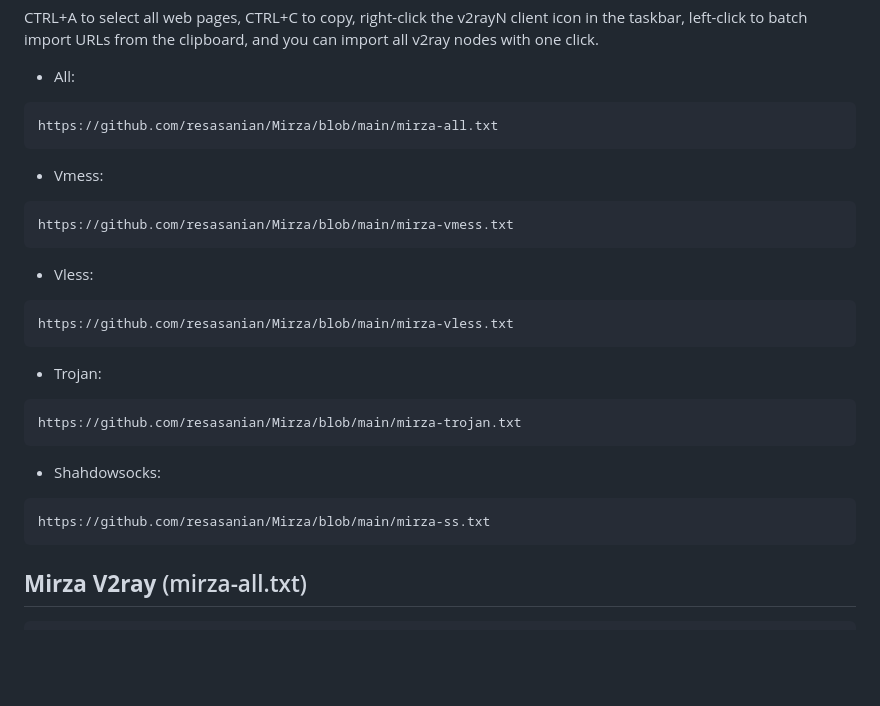
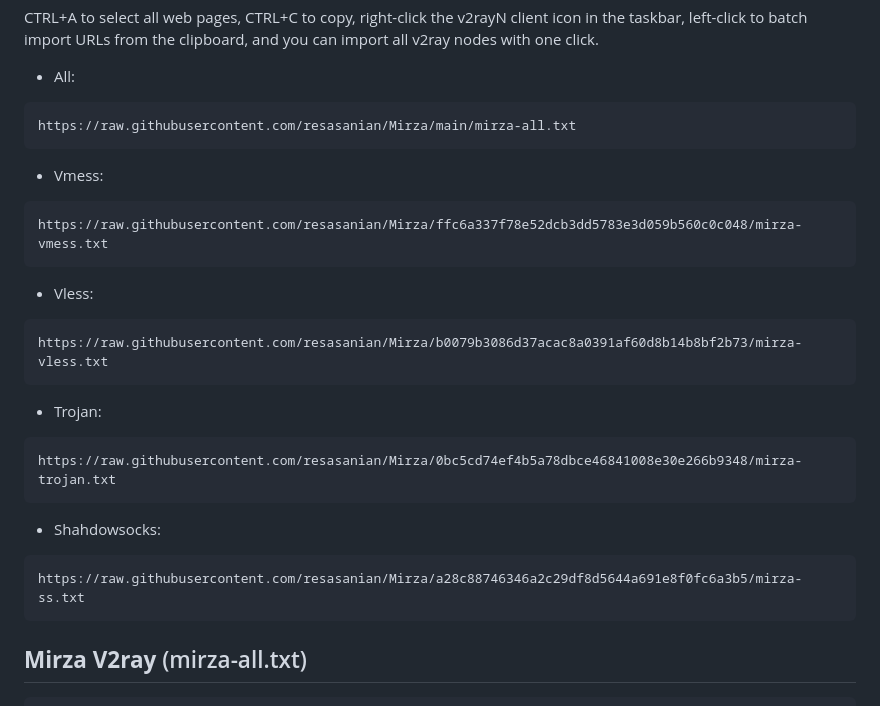
Before and after one commit to resasanian/Mirza, a Markdown page: README.md, the part around the change. GitHub-like rendering; blank space fills up the shorter version.

````diff
--- a/README.md
+++ b/README.md
@@ -13,23 +13,23 @@ CTRL+A to select all web pages, CTRL+C to copy, right-click the v2rayN client ic
 
 - All:
 ```
-https://github.com/resasanian/Mirza/blob/main/mirza-all.txt
+https://raw.githubusercontent.com/resasanian/Mirza/main/mirza-all.txt
 ```
 - Vmess:
 ```
-https://github.com/resasanian/Mirza/blob/main/mirza-vmess.txt
+https://raw.githubusercontent.com/resasanian/Mirza/ffc6a337f78e52dcb3dd5783e3d059b560c0c048/mirza-vmess.txt
 ```
 - Vless:
 ```
-https://github.com/resasanian/Mirza/blob/main/mirza-vless.txt
+https://raw.githubusercontent.com/resasanian/Mirza/b0079b3086d37acac8a0391af60d8b14b8bf2b73/mirza-vless.txt
 ```
 - Trojan:
 ```
-https://github.com/resasanian/Mirza/blob/main/mirza-trojan.txt
+https://raw.githubusercontent.com/resasanian/Mirza/0bc5cd74ef4b5a78dbce46841008e30e266b9348/mirza-trojan.txt
 ```
 - Shahdowsocks:
 ```
-https://github.com/resasanian/Mirza/blob/main/mirza-ss.txt
+https://raw.githubusercontent.com/resasanian/Mirza/a28c88746346a2c29df8d5644a691e8f0fc6a3b5/mirza-ss.txt
 ```
 
 ## **Mirza V2ray** (mirza-all.txt)
````
